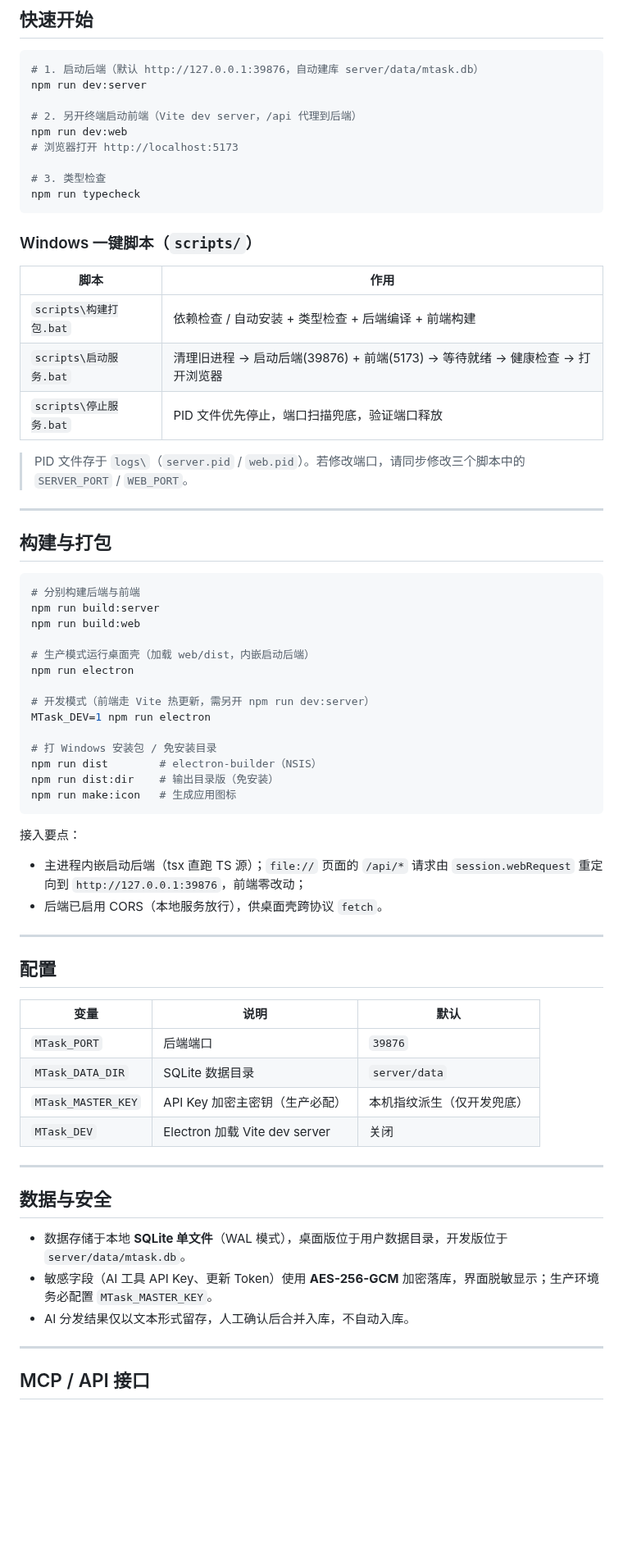
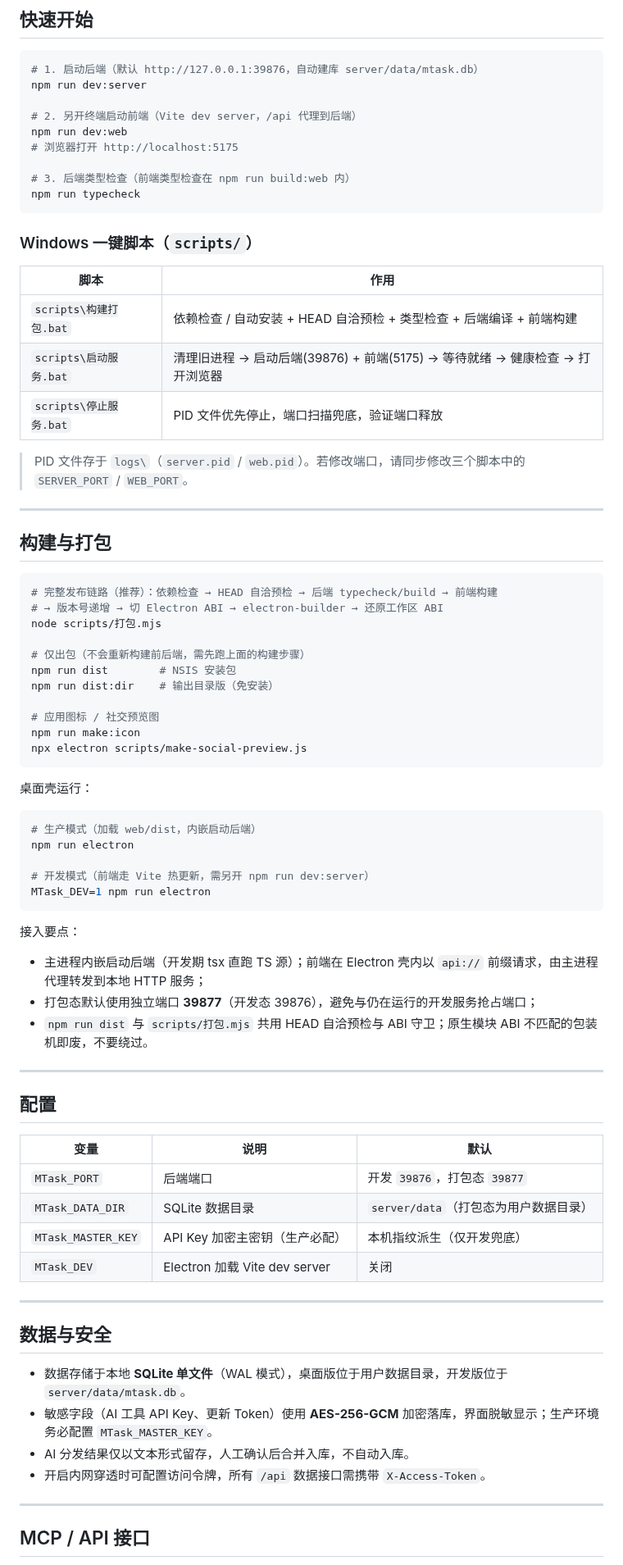
Before and after one commit to wangnan05563/MTask, a Markdown page: README.md, the part around one of its changes. Shown at 82% size. Drawn GitHub-style; blank space fills up the shorter version.

````diff
--- a/README.md
+++ b/README.md
@@ -129,9 +143,9 @@ npm run dev:server
 
 # 2. 另开终端启动前端（Vite dev server，/api 代理到后端）
 npm run dev:web
-# 浏览器打开 http://localhost:5173
+# 浏览器打开 http://localhost:5175
 
-# 3. 类型检查
+# 3. 后端类型检查（前端类型检查在 npm run build:web 内）
 npm run typecheck
 ```
 
@@ -139,8 +153,8 @@ npm run typecheck
 
 | 脚本 | 作用 |
 |------|------|
-| `scripts\构建打包.bat` | 依赖检查 / 自动安装 + 类型检查 + 后端编译 + 前端构建 |
-| `scripts\启动服务.bat` | 清理旧进程 → 启动后端(39876) + 前端(5173) → 等待就绪 → 健康检查 → 打开浏览器 |
+| `scripts\构建打包.bat` | 依赖检查 / 自动安装 + HEAD 自洽预检 + 类型检查 + 后端编译 + 前端构建 |
+| `scripts\启动服务.bat` | 清理旧进程 → 启动后端(39876) + 前端(5175) → 等待就绪 → 健康检查 → 打开浏览器 |
 | `scripts\停止服务.bat` | PID 文件优先停止，端口扫描兜底，验证端口释放 |
 
 > PID 文件存于 `logs\`（`server.pid` / `web.pid`）。若修改端口，请同步修改三个脚本中的 `SERVER_PORT` / `WEB_PORT`。
@@ -150,25 +164,33 @@ npm run typecheck
 ## 构建与打包
 
 ```bash
-# 分别构建后端与前端
-npm run build:server
-npm run build:web
+# 完整发布链路（推荐）：依赖检查 → HEAD 自洽预检 → 后端 typecheck/build → 前端构建
+# → 版本号递增 → 切 Electron ABI → electron-builder → 还原工作区 ABI
+node scripts/打包.mjs
 
-# 生产模式运行桌面壳（加载 web/dist，内嵌启动后端）
+# 仅出包（不会重新构建前后端，需先跑上面的构建步骤）
+npm run dist        # NSIS 安装包
+npm run dist:dir    # 输出目录版（免安装）
+
+# 应用图标 / 社交预览图
+npm run make:icon
+npx electron scripts/make-social-preview.js
+```
+
+桌面壳运行：
+
+```bash
+# 生产模式（加载 web/dist，内嵌启动后端）
 npm run electron
 
 # 开发模式（前端走 Vite 热更新，需另开 npm run dev:server）
 MTask_DEV=1 npm run electron
-
-# 打 Windows 安装包 / 免安装目录
-npm run dist        # electron-builder（NSIS）
-npm run dist:dir    # 输出目录版（免安装）
-npm run make:icon   # 生成应用图标
 ```
 
 接入要点：
-- 主进程内嵌启动后端（tsx 直跑 TS 源）；`file://` 页面的 `/api/*` 请求由 `session.webRequest` 重定向到 `http://127.0.0.1:39876`，前端零改动；
-- 后端已启用 CORS（本地服务放行），供桌面壳跨协议 `fetch`。
+- 主进程内嵌启动后端（开发期 tsx 直跑 TS 源）；前端在 Electron 壳内以 `api://` 前缀请求，由主进程代理转发到本地 HTTP 服务；
+- 打包态默认使用独立端口 **39877**（开发态 39876），避免与仍在运行的开发服务抢占端口；
+- `npm run dist` 与 `scripts/打包.mjs` 共用 HEAD 自洽预检与 ABI 守卫；原生模块 ABI 不匹配的包装机即废，不要绕过。
 
 ---
 
@@ -176,8 +198,8 @@ npm run make:icon   # 生成应用图标
 
 | 变量 | 说明 | 默认 |
 |------|------|------|
-| `MTask_PORT` | 后端端口 | `39876` |
-| `MTask_DATA_DIR` | SQLite 数据目录 | `server/data` |
+| `MTask_PORT` | 后端端口 | 开发 `39876`，打包态 `39877` |
+| `MTask_DATA_DIR` | SQLite 数据目录 | `server/data`（打包态为用户数据目录） |
 | `MTask_MASTER_KEY` | API Key 加密主密钥（生产必配） | 本机指纹派生（仅开发兜底） |
 | `MTask_DEV` | Electron 加载 Vite dev server | 关闭 |
 
@@ -188,6 +210,7 @@ npm run make:icon   # 生成应用图标
 - 数据存储于本地 **SQLite 单文件**（WAL 模式），桌面版位于用户数据目录，开发版位于 `server/data/mtask.db`。
 - 敏感字段（AI 工具 API Key、更新 Token）使用 **AES-256-GCM** 加密落库，界面脱敏显示；生产环境务必配置 `MTask_MASTER_KEY`。
 - AI 分发结果仅以文本形式留存，人工确认后合并入库，不自动入库。
+- 开启内网穿透时可配置访问令牌，所有 `/api` 数据接口需携带 `X-Access-Token`。
 
 ---
 
````
Also changed, not shown: other parts of README.md (+86 -34 lines), build/social-preview.png, 1 other file.
